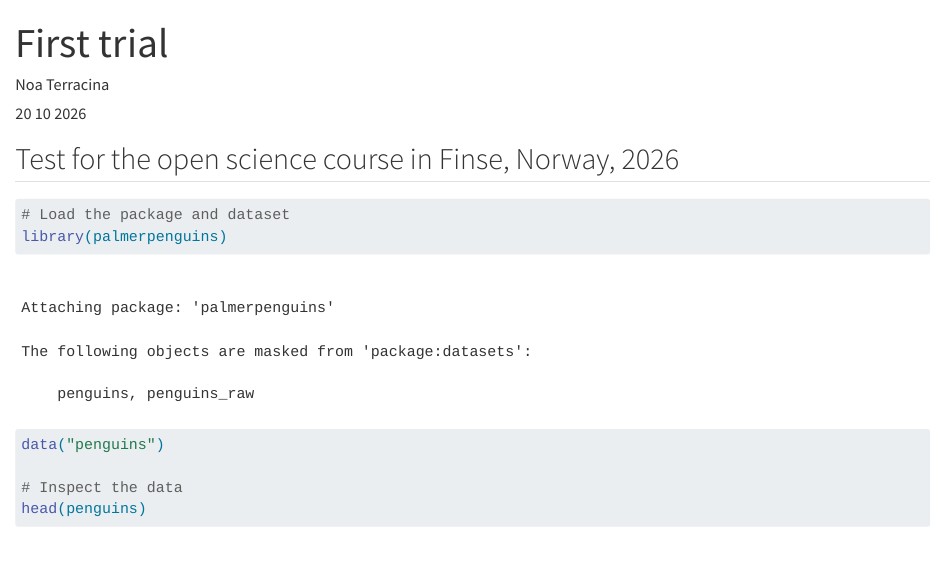
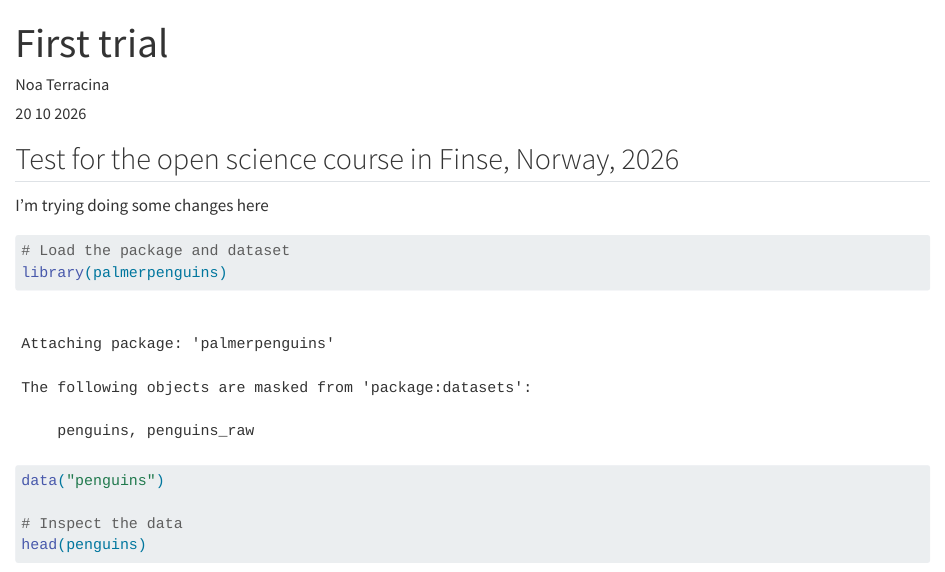
Before and after one commit to NoaTerracina/Open-Science-Finse-2026, a Quarto document (first_trial.qmd): the page in a window 1100 px wide, from its top. Rendered offline with R 4.5, knitr and Pandoc in place of Quarto, with nearby package versions.

Commit message:
adding some comments to my document

````diff
--- a/first_trial.qmd
+++ b/first_trial.qmd
@@ -7,6 +7,8 @@ date: 20 10 2026
 ---
 
 ## Test for the open science course in Finse, Norway, 2026
+
+I'm trying doing some changes here
 
 ```{r}
 #| label: install the data
````
